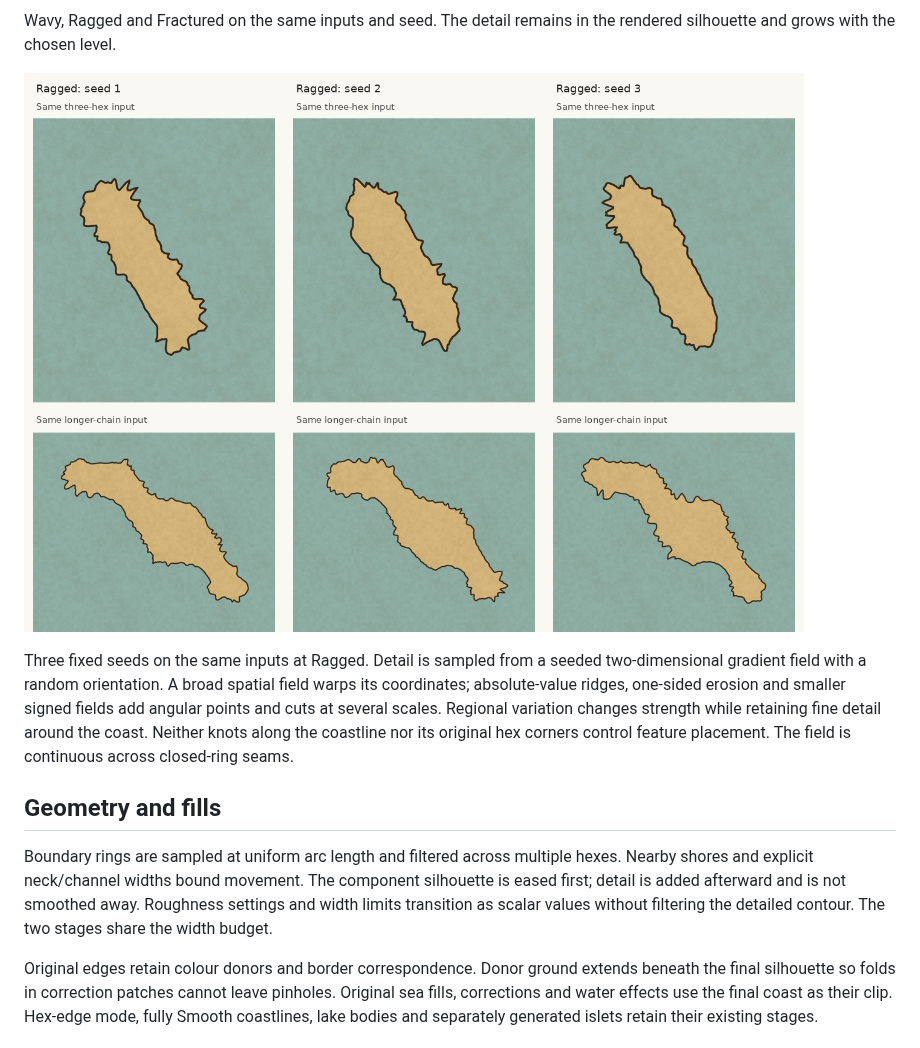
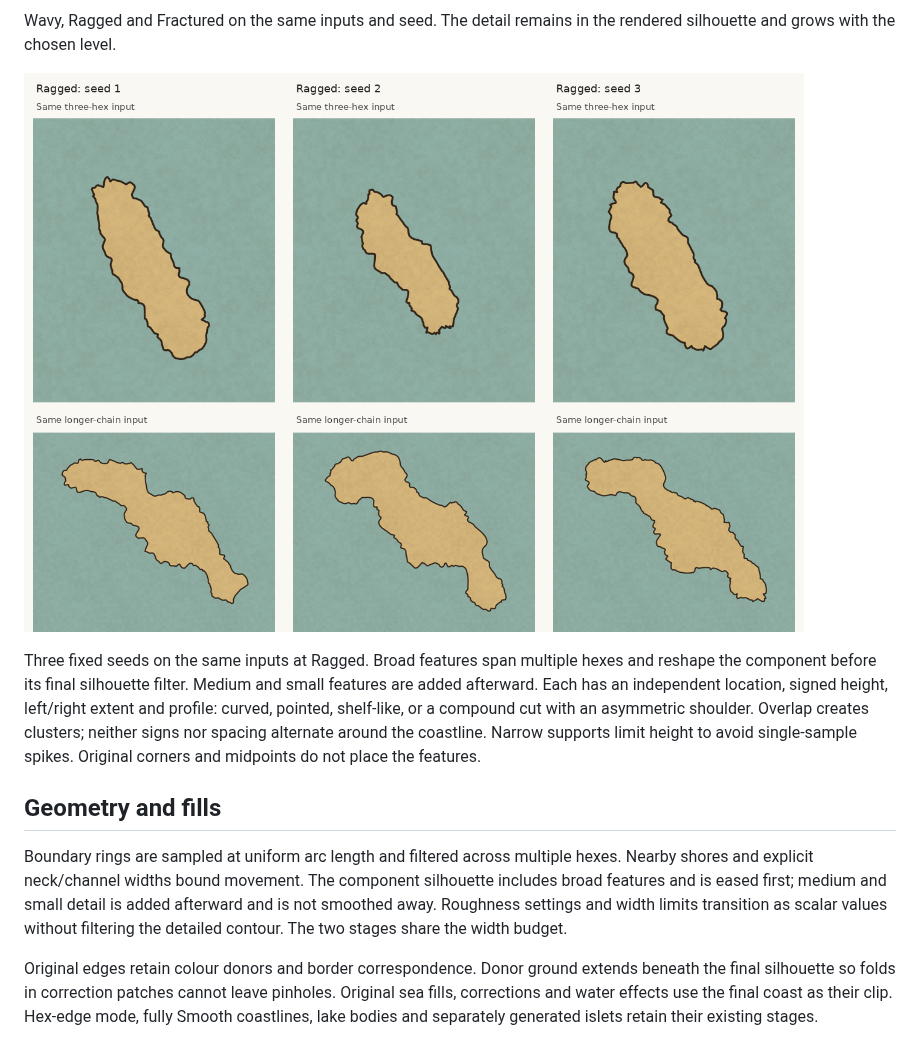
Before and after one commit to cmtalleyrand/fantasyhexmap, a Markdown page: docs/coast-component-comparison.md, the part around one of its changes. Rendered like a GitHub page; pictures changed too: docs/coast-component-seeds.png.

```diff
--- a/docs/coast-component-comparison.md
+++ b/docs/coast-component-comparison.md
@@ -26,20 +27,21 @@ rendered silhouette and grows with the chosen level.
 
 ![The same inputs and Ragged level with three seeds](coast-component-seeds.png)
 
-Three fixed seeds on the same inputs at Ragged. Detail is sampled from a seeded
-two-dimensional gradient field with a random orientation. A broad spatial field warps its coordinates; absolute-value ridges,
-one-sided erosion and smaller signed fields add angular points and cuts at
-several scales. Regional variation changes strength while retaining fine detail
-around the coast. Neither knots along the coastline nor its original hex corners
-control feature placement. The field is continuous across closed-ring seams.
+Three fixed seeds on the same inputs at Ragged. Broad features span multiple
+hexes and reshape the component before its final silhouette filter. Medium and
+small features are added afterward. Each has an independent location, signed
+height, left/right extent and profile: curved, pointed, shelf-like, or a compound
+cut with an asymmetric shoulder. Overlap creates clusters; neither signs nor
+spacing alternate around the coastline. Narrow supports limit height to avoid
+single-sample spikes. Original corners and midpoints do not place the features.
 
 ## Geometry and fills
 
 Boundary rings are sampled at uniform arc length and filtered across multiple
 hexes. Nearby shores and explicit neck/channel widths bound movement. The
-component silhouette is eased first; detail is added afterward and is not
-smoothed away. Roughness settings and width limits transition as scalar values
-without filtering the detailed contour. The two stages share the width budget.
+component silhouette includes broad features and is eased first; medium and
+small detail is added afterward and is not smoothed away. Roughness settings and
+width limits transition as scalar values without filtering the detailed contour. The two stages share the width budget.
 
 Original edges retain colour donors and border correspondence. Donor ground
 extends beneath the final silhouette so folds in correction patches cannot leave
```
Also changed, not shown: other parts of docs/coast-component-comparison.md (+13 -10 lines), docs/coast-component-comparison.png, docs/coast-component-levels.png, 2 other files.
